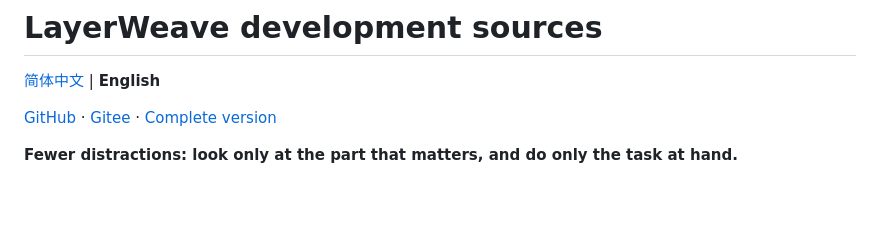
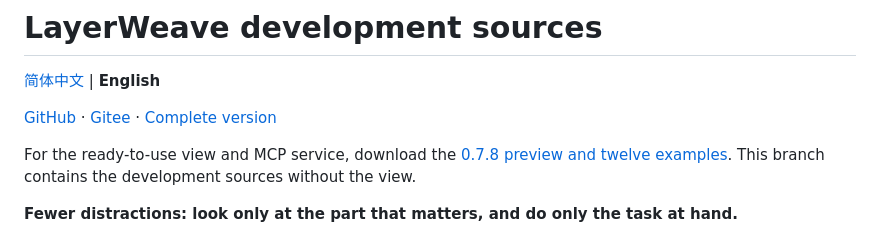
Before and after one commit to aceddad/LayerWeave, a Markdown page: README.en.md, the part around the change. Rendered like a GitHub page; blank space fills up the shorter version.

Commit message:
Prepare GitHub preview downloads and plugin discovery
Co-authored-by: Astra (Codex) <noreply@openai.com>

```diff
--- a/README.en.md
+++ b/README.en.md
@@ -3,6 +3,8 @@
 [简体中文](README.md) | **English**
 
 [GitHub](https://github.com/aceddad/LayerWeave/tree/main) · [Gitee](https://gitee.com/emotion1354414/layer-weave/tree/main) · [Complete version](https://github.com/aceddad/LayerWeave/tree/visualization)
+
+For the ready-to-use view and MCP service, download the [0.7.8 preview and twelve examples](https://github.com/aceddad/LayerWeave/releases/tag/v0.7.8). This branch contains the development sources without the view.
 
 **Fewer distractions: look only at the part that matters, and do only the task at hand.**
 
```
Also changed, not shown: README.md (+2 -0 lines).
